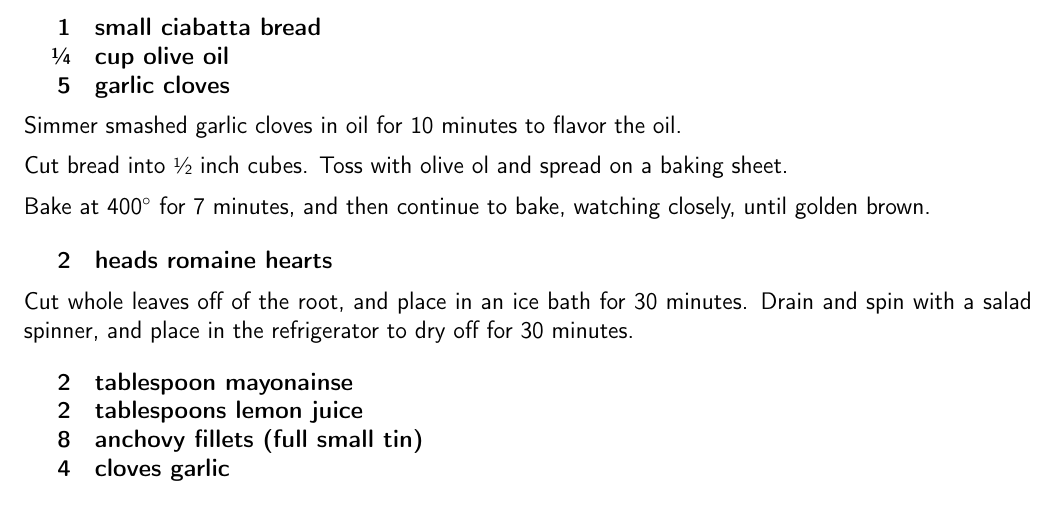
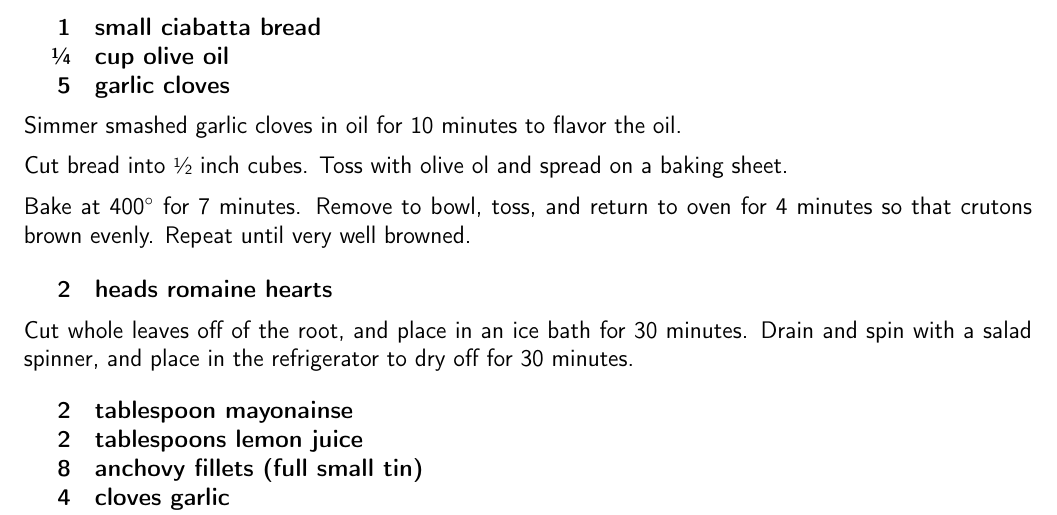
Before and after one commit to chase-seibert/cookbook, a LaTeX thesis (Cookbook.tex, which reads caesar.tex): part of page 3 of 72, cut so that both start at the same text. Compiled offline with pdfLaTeX.

Commit message:
Update caesar.tex

```diff
--- a/caesar.tex
+++ b/caesar.tex
@@ -16,7 +16,7 @@ Simmer smashed garlic cloves in oil for 10 minutes to flavor the oil.
 
 Cut bread into \sfrac{1}{2} inch cubes. Toss with olive ol and spread on a baking sheet.
 
-Bake at 400\degree{} for 7 minutes, and then continue to bake, watching closely, until golden brown.
+Bake at 400\degree{} for 7 minutes. Remove to bowl, toss, and return to oven for 4 minutes so that crutons brown evenly. Repeat until very well browned.
 
 \ingredients{
     2 & heads romaine hearts \\
```
